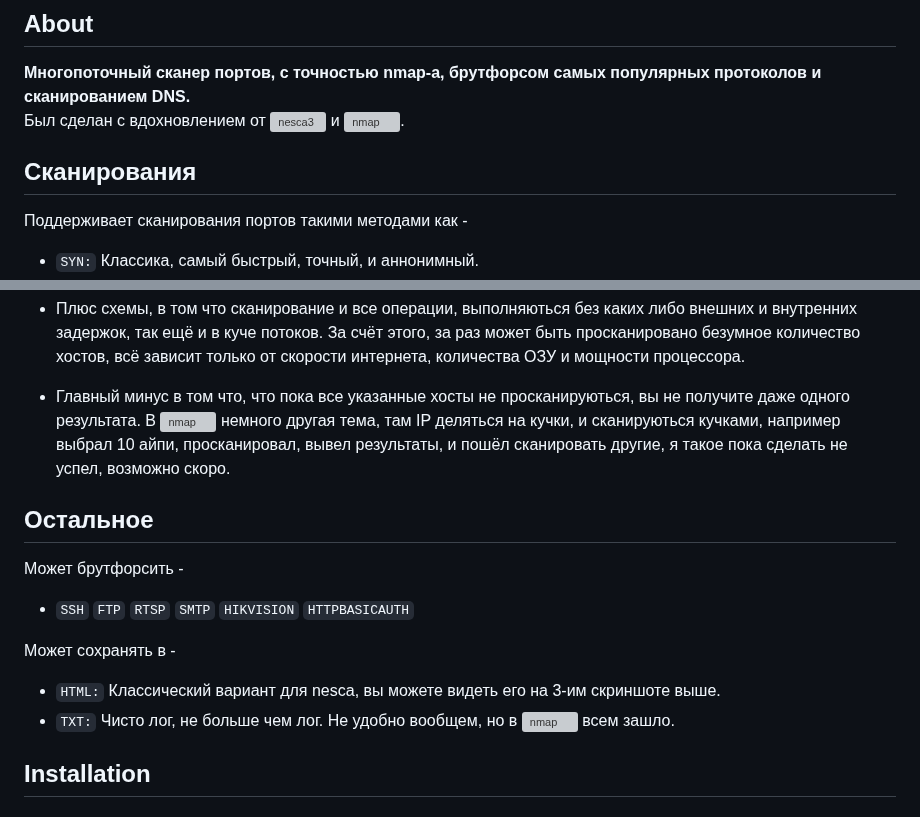
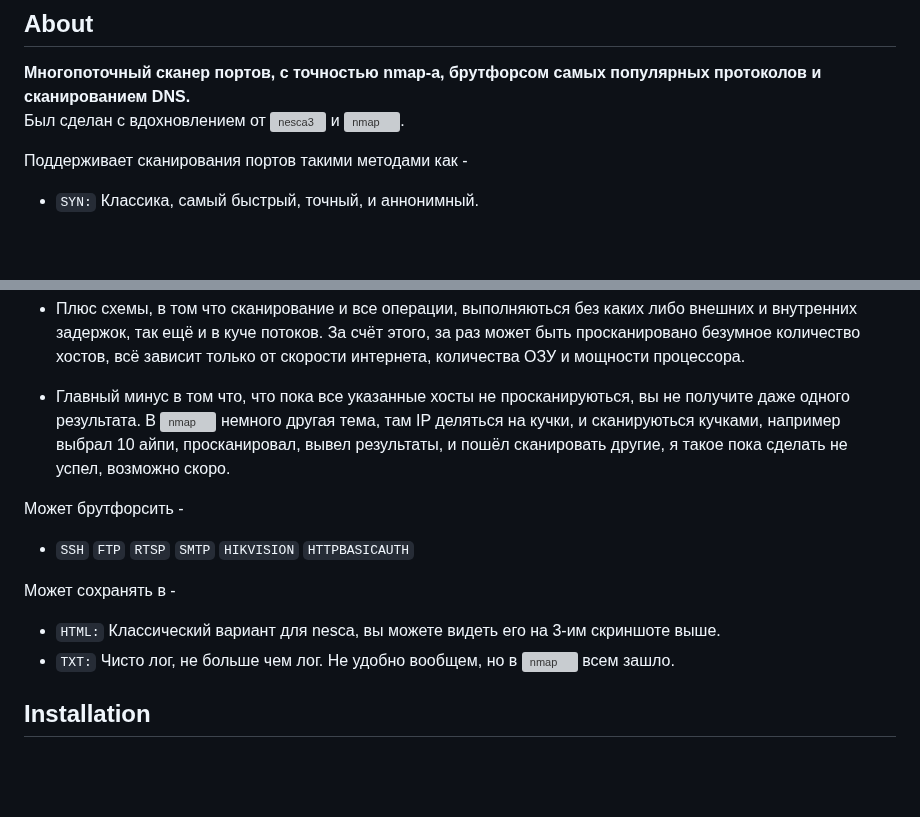
Before and after one commit to oldteamhost/nesca4, a Markdown page: README.md, 2 parts joined by grey strips. GitHub-like rendering; blank space fills up the shorter version; grey boxes are pictures that could not be loaded.

```diff
--- a/README.md
+++ b/README.md
@@ -6,7 +6,6 @@
 **Многопоточный сканер портов, с точностью nmap-а, брутфорсом самых популярных протоколов и сканированием DNS.**
 Был сделан с вдохновлением от ![nesca3](https://github.com/pantyusha/nesca) и ![nmap](https://nmap.org/download.html).
 
-## Сканирования
 Поддерживает сканирования портов такими методами как -
 - `SYN:` Классика, самый быстрый, точный, и аннонимный.
 - `FIN` `NULL` `XMAS:` Подходят для более редких хостов.
@@ -39,14 +38,12 @@
 немного другая тема, там IP деляться на кучки, и сканируються кучками, например выбрал 10 айпи, просканировал, вывел результаты, и пошёл сканировать другие,
 я такое пока сделать не успел, возможно скоро.
 
-## Остальное
 Может брутфорсить -
 - `SSH` `FTP` `RTSP` `SMTP` `HIKVISION` `HTTPBASICAUTH`
 
 Может сохранять в -
 - `HTML:` Классический вариант для nesca, вы можете видеть его на 3-им скриншоте выше.
 - `TXT:` Чисто лог, не больше чем лог. Не удобно вообщем, но в ![nmap](https://nmap.org/download.html) всем зашло.
-
 
 
 ## Installation
```
